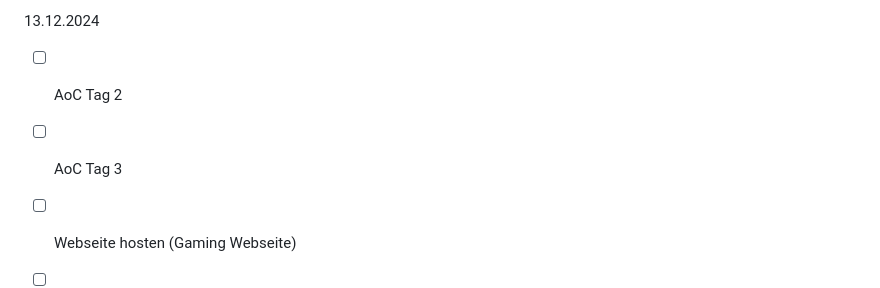
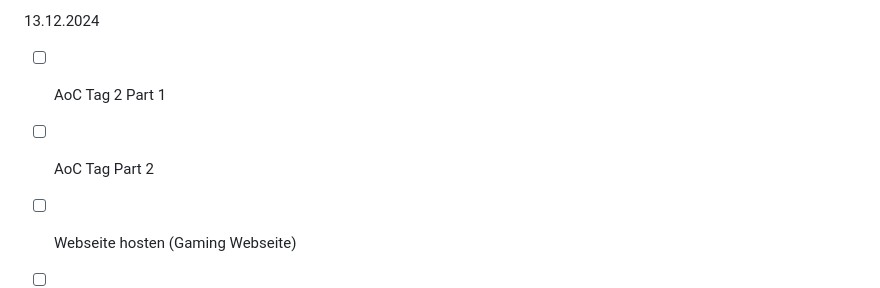
Before and after one commit to ZTCKamikaze/Lernperiode-7, a Markdown page: README.md, the part around the change. Drawn GitHub-style.

```diff
--- a/README.md
+++ b/README.md
@@ -72,7 +72,7 @@ Heute habe ich den ersten Tag des Advent of Code gemacht, ich habe tewas länger
 
 13.12.2024
 
-- [ ] AoC Tag 2
-- [ ] AoC Tag 3
+- [ ] AoC Tag 2 Part 1
+- [ ] AoC Tag Part 2
 - [ ] Webseite hosten (Gaming Webseite)
 - [ ] Pong game soll nach erreichen von 10 Punkten zu ende gehen.
```
